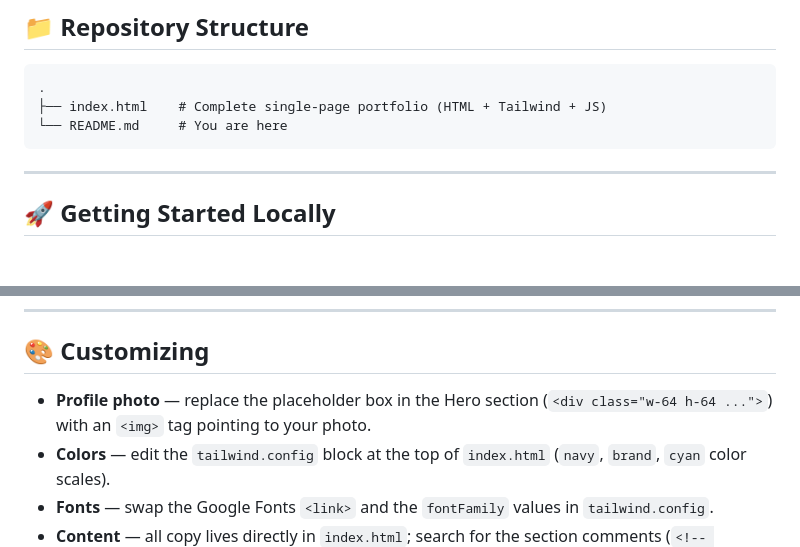
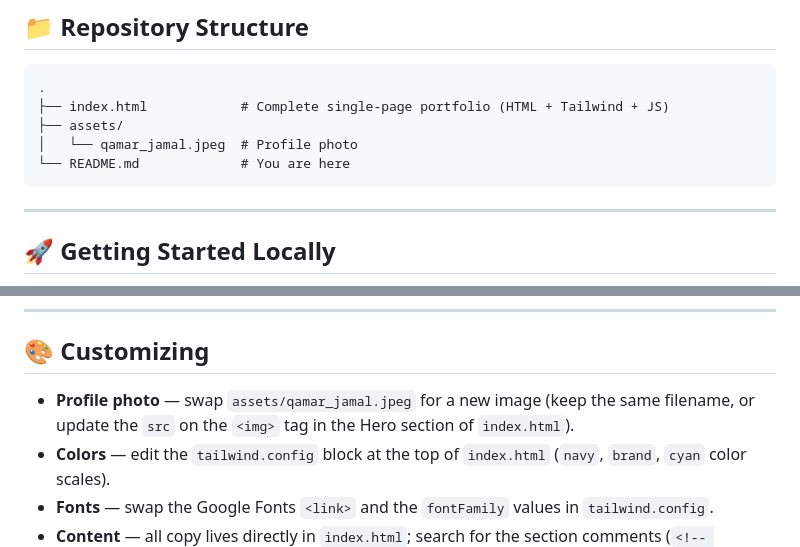
Before and after one commit to qamar39/qamar.jamal39, a Markdown page: README.md, 2 parts joined by grey strips. GitHub-like rendering; blank space fills up the shorter version.

Commit message:
Enhance README with asset details and customization tips
Updated repository structure and customization instructions.

````diff
--- a/README.md
+++ b/README.md
@@ -44,8 +46,10 @@ No `npm install`, no bundler, no build pipeline — it's a single `index.html` y
 
 ```
 .
-├── index.html    # Complete single-page portfolio (HTML + Tailwind + JS)
-└── README.md     # You are here
+├── index.html            # Complete single-page portfolio (HTML + Tailwind + JS)
+├── assets/
+│   └── qamar_jamal.jpeg  # Profile photo
+└── README.md             # You are here
 ```
 
 ---
@@ -103,7 +107,7 @@ python3 -m http.server 8000
 
 ## 🎨 Customizing
 
-- **Profile photo** — replace the placeholder box in the Hero section (`<div class="w-64 h-64 ...">`) with an `<img>` tag pointing to your photo.
+- **Profile photo** — swap `assets/qamar_jamal.jpeg` for a new image (keep the same filename, or update the `src` on the `<img>` tag in the Hero section of `index.html`).
 - **Colors** — edit the `tailwind.config` block at the top of `index.html` (`navy`, `brand`, `cyan` color scales).
 - **Fonts** — swap the Google Fonts `<link>` and the `fontFamily` values in `tailwind.config`.
 - **Content** — all copy lives directly in `index.html`; search for the section comments (`<!-- ============ HERO ============ -->`, etc.) to jump to a section quickly.
````
Also changed, not shown: other parts of README.md (+2 -0 lines).
